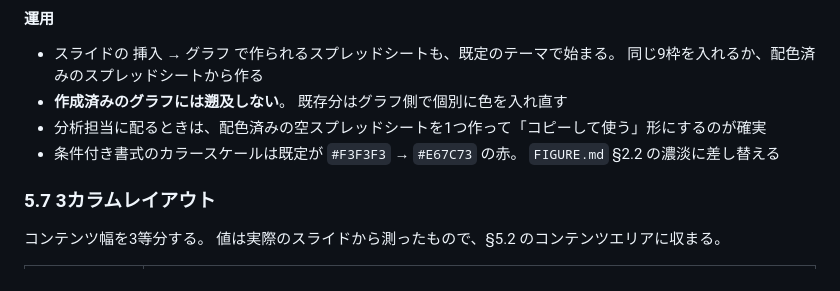
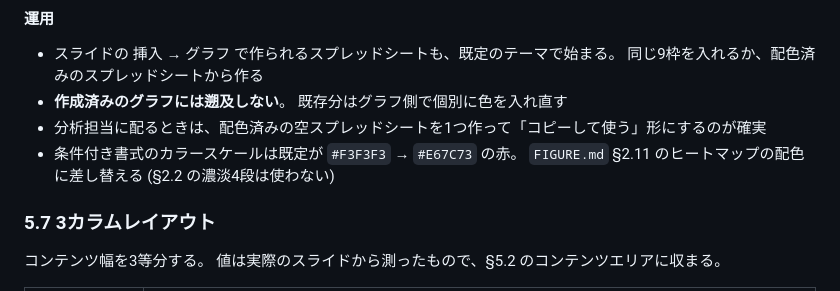
Before and after one commit to komorebi-tools/design-system, a Markdown page: SLIDE.md, the part around the change. Rendered like a GitHub page.

Commit message:
docs: スキルの「原則2色」とカラースケールの参照先を、いまの FIGURE.md に合わせる

```diff
--- a/SLIDE.md
+++ b/SLIDE.md
@@ -233,7 +233,7 @@ Googleスプレッドシートは、スライドとは別に自分自身のテ
   既存分はグラフ側で個別に色を入れ直す
 - 分析担当に配るときは、配色済みの空スプレッドシートを1つ作って「コピーして使う」形にするのが確実
 - 条件付き書式のカラースケールは既定が `#F3F3F3` → `#E67C73` の赤。
-  `FIGURE.md` §2.2 の濃淡に差し替える
+  `FIGURE.md` §2.11 のヒートマップの配色に差し替える (§2.2 の濃淡4段は使わない)
 
 ### 5.7 3カラムレイアウト
 
```
Also changed, not shown: 1 other file.
